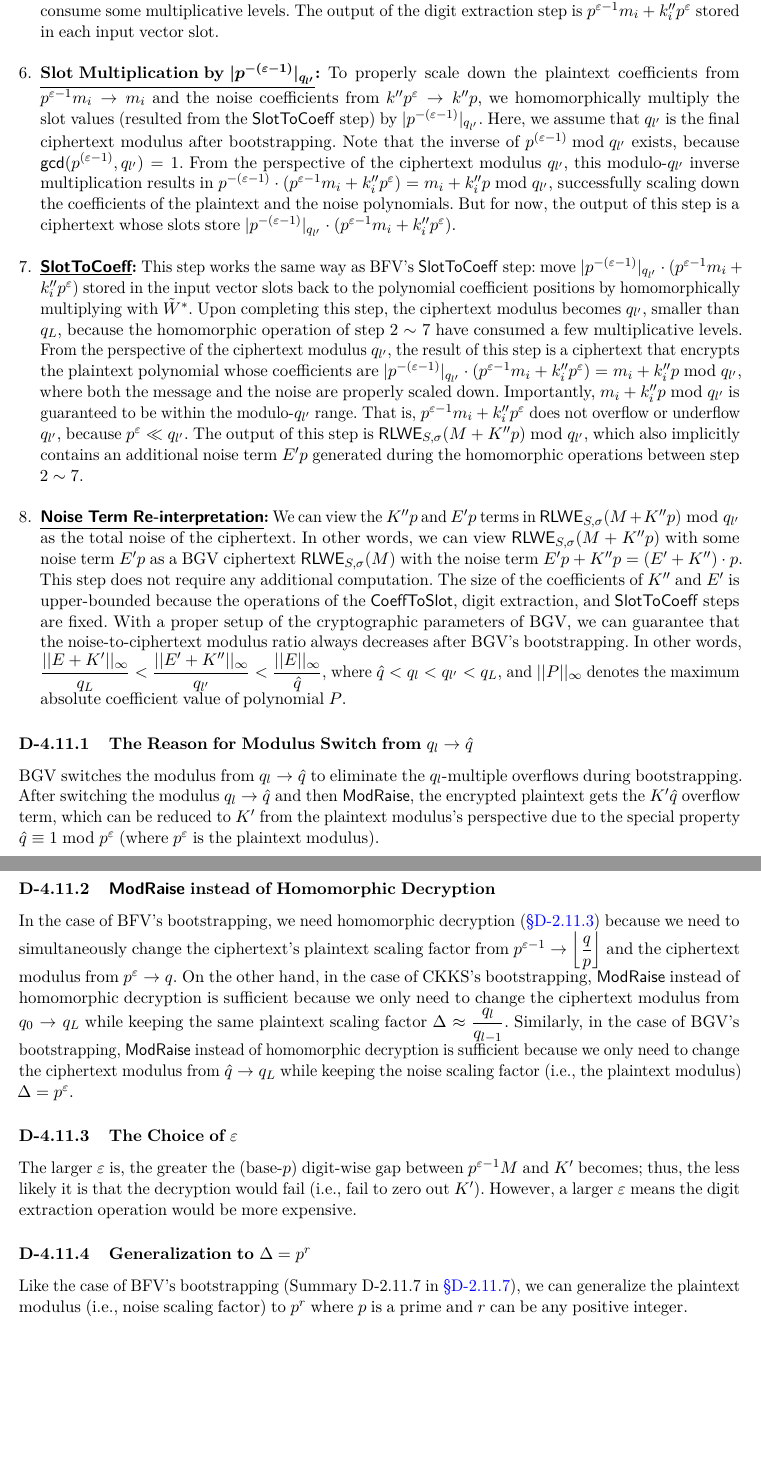
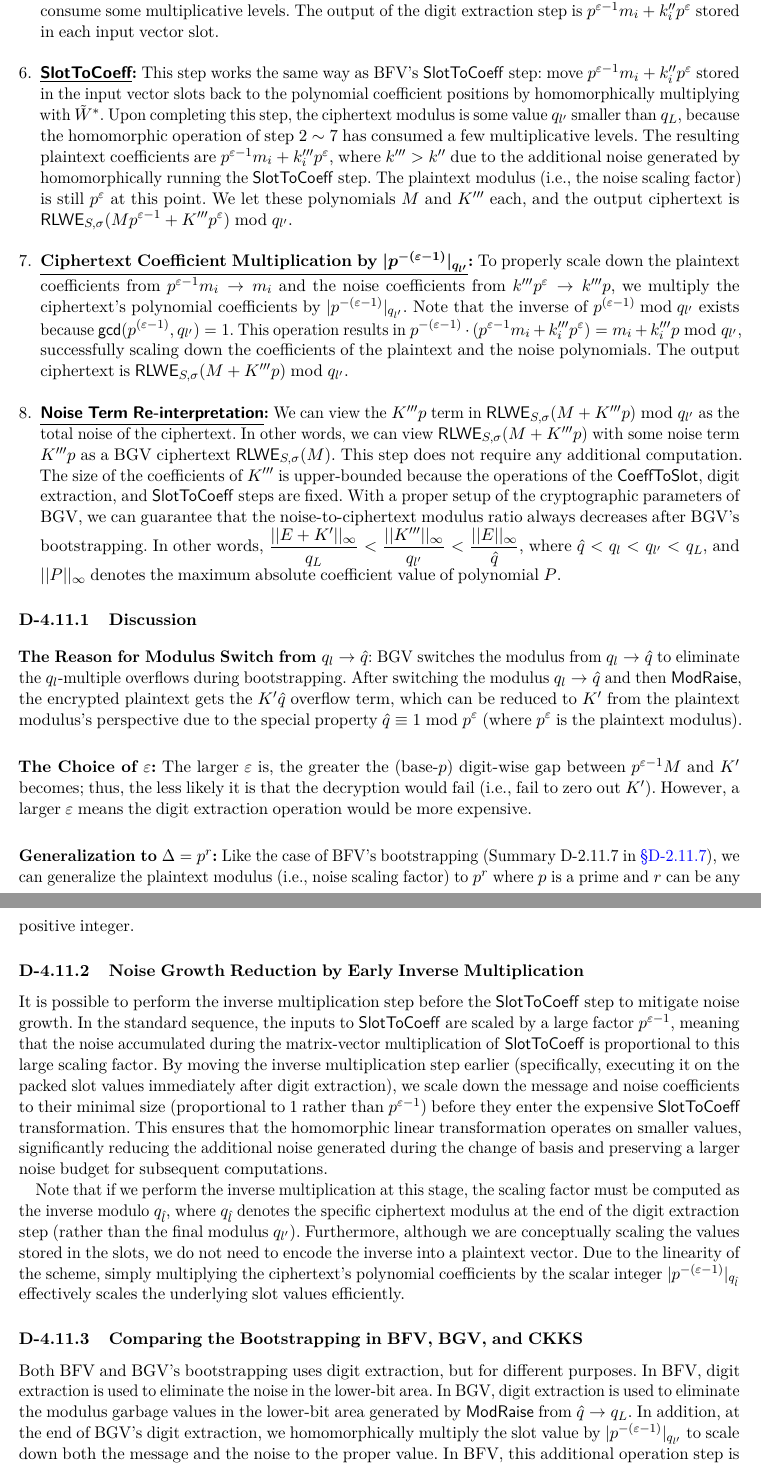
Before and after one commit to fhetextbook/fhetextbook.github.io, a LaTeX document (00-main.tex, which reads d04-bgv.tex): two parts of pages 220 and 221 of 253, joined at a grey line, cut so that both start at the same text, the shorter picture padded with empty space. Compiled offline with pdfLaTeX.

Commit message:
Reducing the noise growth rate of BGV bootstrapping

```diff
--- a/d04-bgv.tex
+++ b/d04-bgv.tex
@@ -694,35 +694,52 @@ $ $
 
 $ $
 
-\item \textbf{\underline{Slot Multiplication by \boldmath$|p^{-(\varepsilon-1)}|_{q_{l'}}$}:} To properly scale down the plaintext coefficients from $p^{\varepsilon-1}m_i \rightarrow m_i$ and the noise coefficients from $k''p^{\varepsilon} \rightarrow k''p$, we homomorphically multiply the slot values (resulted from the \textsf{SlotToCoeff} step) by $|p^{-(\varepsilon-1)}|_{q_{l'}}$. Here, we assume that $q_{l'}$ is the final ciphertext modulus after bootstrapping. Note that the inverse of $p^{(\varepsilon-1)} \bmod q_{l'}$ exists, because \textsf{gcd}$(p^{(\varepsilon-1)}, q_{l'}) = 1$. From the perspective of the ciphertext modulus $q_{l'}$, this modulo-$q_{l'}$ inverse multiplication results in $p^{-(\varepsilon-1)} \cdot (p^{\varepsilon-1}m_i + k''_ip^{\varepsilon}) = m_i + k''_{i}p \bmod q_{l'}$, successfully scaling down the coefficients of the plaintext and the noise polynomials. But for now, the output of this step is a ciphertext whose slots store $|p^{-(\varepsilon-1)}|_{q_{l'}} \cdot (p^{\varepsilon-1}m_i + k''_ip^{\varepsilon})$.
+
+
+\item \textbf{\textsf{\underline{SlotToCoeff}}:} This step works the same way as BFV's \textsf{SlotToCoeff} step: move $p^{\varepsilon-1}m_i + k''_ip^{\varepsilon}$ stored in the input vector slots back to the polynomial coefficient positions by homomorphically multiplying with $\hathat W^*$. Upon completing this step, the ciphertext modulus is some value $q_{l'}$ smaller than $q_L$, because the homomorphic operation of step $2\sim7$ has consumed a few multiplicative levels. The resulting plaintext coefficients are $p^{\varepsilon-1}m_i + k'''_ip^{\varepsilon}$, where $k''' > k''$ due to the additional noise generated by homomorphically running the \textsf{SlotToCoeff} step. The plaintext modulus (i.e., the noise scaling factor) is still $p^{\varepsilon}$ at this point. We let these polynomials $M$ and $K'''$ each, and the output ciphertext is $\textsf{RLWE}_{S, \sigma}(Mp^{\varepsilon - 1} + K'''p^{\varepsilon}) \bmod q_{l'}$.
+
+$ $
+
+\item \textbf{\underline{Ciphertext Coefficient Multiplication by \boldmath$|p^{-(\varepsilon-1)}|_{q_{l'}}$}:} To properly scale down the plaintext coefficients from $p^{\varepsilon-1}m_i \rightarrow m_i$ and the noise coefficients from $k'''p^{\varepsilon} \rightarrow k'''p$, we multiply the ciphertext's polynomial coefficients by $|p^{-(\varepsilon-1)}|_{q_{l'}}$. Note that the inverse of $p^{(\varepsilon-1)} \bmod q_{l'}$ exists because \textsf{gcd}$(p^{(\varepsilon-1)}, q_{l'}) = 1$. This operation results in $p^{-(\varepsilon-1)} \cdot (p^{\varepsilon-1}m_i + k'''_ip^{\varepsilon}) = m_i + k'''_{i}p \bmod q_{l'}$, successfully scaling down the coefficients of the plaintext and the noise polynomials. The output ciphertext is $\textsf{RLWE}_{S, \sigma}(M + K'''p) \bmod q_{l'}$.
 
 $ $
 
 
-\item \textbf{\textsf{\underline{SlotToCoeff}}:} This step works the same way as BFV's \textsf{SlotToCoeff} step: move $|p^{-(\varepsilon-1)}|_{q_{l'}} \cdot (p^{\varepsilon-1}m_i + k''_ip^{\varepsilon})$ stored in the input vector slots back to the polynomial coefficient positions by homomorphically multiplying with $\hathat W^*$. Upon completing this step, the ciphertext modulus becomes $q_{l'}$, smaller than $q_L$, because the homomorphic operation of step $2\sim7$ have consumed a few multiplicative levels. From the perspective of the ciphertext modulus $q_{l'}$, the result of this step is a ciphertext that encrypts the plaintext polynomial whose coefficients are $|p^{-(\varepsilon-1)}|_{q_{l'}} \cdot (p^{\varepsilon-1}m_i + k''_ip^{\varepsilon}) = m_i + k''_ip \bmod q_{l'}$, where both the message and the noise are properly scaled down. Importantly, $m_i + k''_ip \bmod q_{l'}$ is guaranteed to be within the modulo-$q_{l'}$ range. That is, $p^{\varepsilon-1}m_i + k''_ip^\varepsilon$ does not overflow or underflow $q_{l'}$, because $p^\varepsilon \ll q_{l'}$. The output of this step is $\textsf{RLWE}_{S, \sigma}(M + K''p) \bmod q_{l'}$, which also implicitly contains an additional noise term $E'p$ generated during the homomorphic operations between step $2 \sim 7$.
 
-$ $
-
-\item \textbf{\textsf{\underline{Noise Term Re-interpretation}}:} We can view the $K''p$ and $E'p$ terms in $\textsf{RLWE}_{S, \sigma}(M + K''p) \bmod q_{l'}$ as the total noise of the ciphertext. In other words, we can view $\textsf{RLWE}_{S, \sigma}(M + K''p)$ with some noise term $E'p$ as a BGV ciphertext $\textsf{RLWE}_{S, \sigma}(M)$ with the noise term $E'p + K''p = (E' + K'')\cdot p$. This step does not require any additional computation. The size of the coefficients of $K''$ and $E'$ is upper-bounded because the operations of the \textsf{CoeffToSlot}, digit extraction, and \textsf{SlotToCoeff} steps are fixed. With a proper setup of the cryptographic parameters of BGV, we can guarantee that the noise-to-ciphertext modulus ratio always decreases after BGV's bootstrapping. In other words, $\dfrac{||E + K'||_{\infty}}{q_L} < \dfrac{||E' + K''||_{\infty}}{q_{l'}} < \dfrac{||E||_{\infty}}{\hat{q}}$, where $\hat{q} < q_l < q_{l'} < q_L$, and $||P||_\infty$ denotes the maximum absolute coefficient value of polynomial $P$.
+\item \textbf{\textsf{\underline{Noise Term Re-interpretation}}:} We can view the $K'''p$ term in $\textsf{RLWE}_{S, \sigma}(M + K'''p) \bmod q_{l'}$ as the total noise of the ciphertext. In other words, we can view $\textsf{RLWE}_{S, \sigma}(M + K'''p)$ with some noise term $K'''p$ as a BGV ciphertext $\textsf{RLWE}_{S, \sigma}(M)$. This step does not require any additional computation. The size of the coefficients of $K'''$ is upper-bounded because the operations of the \textsf{CoeffToSlot}, digit extraction, and \textsf{SlotToCoeff} steps are fixed. With a proper setup of the cryptographic parameters of BGV, we can guarantee that the noise-to-ciphertext modulus ratio always decreases after BGV's bootstrapping. In other words, $\dfrac{||E + K'||_{\infty}}{q_L} < \dfrac{||K'''||_{\infty}}{q_{l'}} < \dfrac{||E||_{\infty}}{\hat{q}}$, where $\hat{q} < q_l < q_{l'} < q_L$, and $||P||_\infty$ denotes the maximum absolute coefficient value of polynomial $P$.
 
 \end{enumerate}
 
 
 
-\subsubsection{The Reason for Modulus Switch from $q_l \rightarrow \hat{q}$}
+\subsubsection{Discussion}
 
-BGV switches the modulus from $q_l \rightarrow \hat{q}$ to eliminate the $q_l$-multiple overflows during bootstrapping. After switching the modulus $q_l \rightarrow \hat{q}$ and then \textsf{ModRaise}, the encrypted plaintext gets the $K'\hat{q}$ overflow term, which can be reduced to $K'$ from the plaintext modulus's perspective due to the special property $\hat{q} \equiv 1 \bmod p^\varepsilon$ (where $p^\varepsilon$ is the plaintext modulus).
+\para{The Reason for Modulus Switch from $q_l \rightarrow \hat{q}$}: BGV switches the modulus from $q_l \rightarrow \hat{q}$ to eliminate the $q_l$-multiple overflows during bootstrapping. After switching the modulus $q_l \rightarrow \hat{q}$ and then \textsf{ModRaise}, the encrypted plaintext gets the $K'\hat{q}$ overflow term, which can be reduced to $K'$ from the plaintext modulus's perspective due to the special property $\hat{q} \equiv 1 \bmod p^\varepsilon$ (where $p^\varepsilon$ is the plaintext modulus).
+
+$ $
+
+\para{The Choice of $\varepsilon$:} The larger $\varepsilon$ is, the greater the (base-$p$) digit-wise gap between $p^{\varepsilon-1}M$ and $K'$ becomes; thus, the less likely it is that the decryption would fail (i.e., fail to zero out $K'$). However, a larger $\varepsilon$ means the digit extraction operation would be more expensive.
+
+$ $
 
 
-\subsubsection{\textsf{ModRaise} instead of Homomorphic Decryption}
-
-In the case of BFV's bootstrapping, we need homomorphic decryption (\autoref{subsubsec:bfv-bootstrapping-homomorphic-decryption}) because we need to simultaneously change the ciphertext's plaintext scaling factor from $p^{\varepsilon-1} \rightarrow \left\lfloor\dfrac{q}{p}\right\rfloor$ and the ciphertext modulus from $p^\varepsilon \rightarrow q$. On the other hand, in the case of CKKS's bootstrapping, \textsf{ModRaise} instead of homomorphic decryption is sufficient because we only need to change the ciphertext modulus from $q_0 \rightarrow q_L$ while keeping the same plaintext scaling factor $\Delta \approx \dfrac{q_l}{q_{l-1}}$. Similarly, in the case of BGV's bootstrapping, \textsf{ModRaise} instead of homomorphic decryption is sufficient because we only need to change the ciphertext modulus from $\hat{q} \rightarrow q_L$ while keeping the noise scaling factor (i.e., the plaintext modulus) $\Delta = p^\varepsilon$.
+\para{Generalization to $\Delta = p^r$:} Like the case of BFV's bootstrapping (Summary~\ref*{subsubsec:bfv-bootstrapping-summary} in \autoref{subsubsec:bfv-bootstrapping-summary}), we can generalize the plaintext modulus (i.e., noise scaling factor) to $p^r$ where $p$ is a prime and $r$ can be any positive integer.
 
 
-\subsubsection{The Choice of $\varepsilon$}
+\subsubsection{Noise Growth Reduction by Early Inverse Multiplication}
 
-The larger $\varepsilon$ is, the greater the (base-$p$) digit-wise gap between $p^{\varepsilon-1}M$ and $K'$ becomes; thus, the less likely it is that the decryption would fail (i.e., fail to zero out $K'$). However, a larger $\varepsilon$ means the digit extraction operation would be more expensive.
+It is possible to perform the inverse multiplication step before the \textsf{SlotToCoeff} step to mitigate noise growth. In the standard sequence, the inputs to \textsf{SlotToCoeff} are scaled by a large factor $p^{\varepsilon-1}$, meaning that the noise accumulated during the matrix-vector multiplication of \textsf{SlotToCoeff} is proportional to this large scaling factor. By moving the inverse multiplication step earlier (specifically, executing it on the packed slot values immediately after digit extraction), we scale down the message and noise coefficients to their minimal size (proportional to 1 rather than $p^{\varepsilon-1}$) before they enter the expensive \textsf{SlotToCoeff} transformation. This ensures that the homomorphic linear transformation operates on smaller values, significantly reducing the additional noise generated during the change of basis and preserving a larger noise budget for subsequent computations.
 
-\subsubsection{Generalization to $\Delta = p^r$}
+Note that if we perform the inverse multiplication at this stage, the scaling factor must be computed as the inverse modulo $q_{\hat{l}}$, where $q_{\hat{l}}$ denotes the specific ciphertext modulus at the end of the digit extraction step (rather than the final modulus $q_{l'}$). Furthermore, although we are conceptually scaling the values stored in the slots, we do not need to encode the inverse into a plaintext vector. Due to the linearity of the scheme, simply multiplying the ciphertext's polynomial coefficients by the scalar integer $|p^{-(\varepsilon-1)}|_{q_{\hat{l}}}$ effectively scales the underlying slot values efficiently.
 
-Like the case of BFV's bootstrapping (Summary~\ref*{subsubsec:bfv-bootstrapping-summary} in \autoref{subsubsec:bfv-bootstrapping-summary}), we can generalize the plaintext modulus (i.e., noise scaling factor) to $p^r$ where $p$ is a prime and $r$ can be any positive integer.
+
+
+
+\subsubsection{Comparing the Bootstrapping in BFV, BGV, and CKKS}
+\label{subsubsec:bootstrapping-differences}
+
+Both BFV and BGV's bootstrapping uses digit extraction, but for different purposes. In BFV, digit extraction is used to eliminate the noise in the lower-bit area. In BGV, digit extraction is used to eliminate the modulus garbage values in the lower-bit area generated by \textsf{ModRaise} from $\hat{q}\rightarrow q_L$. In addition, at the end of BGV's digit extraction, we homomorphically multiply the slot value by $|p^{-(\varepsilon-1)}|_{q_{l'}}$ to scale down both the message and the noise to the proper value. In BFV, this additional operation step is unnecessary because we only need to re-interpret the scaling factor.
+
+CKKS's bootstrapping does not involve digit extraction because it has no values to eliminate in the lower-bit area. Instead, regarding the modulus garbage value \textsf{ModRaise} from $q_0 \rightarrow q_L$, this is eliminated by \textsf{EvalExp}'s homomorphic evaluation of an approximate sine function. Although CKKS's bootstrapping resets its modulus to a large value, this operation does not decrease the noise-to-message ratio, and this ratio continuously increases over homomorphic operations.
+
+%In the case of BFV's bootstrapping, we need homomorphic decryption (\autoref{subsubsec:bfv-bootstrapping-homomorphic-decryption}) because we need to simultaneously change the ciphertext's plaintext scaling factor from $p^{\varepsilon-1} \rightarrow \left\lfloor\dfrac{q}{p}\right\rfloor$ and the ciphertext modulus from $p^\varepsilon \rightarrow q$.For the similar reason, in the case of BGV's bootstrapping, we used digit extraction to change the noise scaling factor from  $\hat{q} \rightarrow q_L$ ((or technically, $\hat{q} \rightarrow q_{l'}$ where $\hat{q} < q_{l'} < q_L$) while keeping the noise scaling factor (i.e., the plaintext modulus) $\Delta = p^\varepsilon$. On the other hand, in the case of CKKS's bootstrapping, \textsf{ModRaise} instead of homomorphic decryption is sufficient because we only need to change the ciphertext modulus from $q_0 \rightarrow q_L$ (or technically, $q_0 \rightarrow q_{l'}$ where $q_0 < q_{l'} < q_L$) while keeping the same plaintext scaling factor $\Delta \approx \dfrac{q_l}{q_{l-1}}$.
```
Also changed, not shown: d06-scheme-summary.tex (+18 -14 lines), d04-bgv.tex (2 more changed lines).
